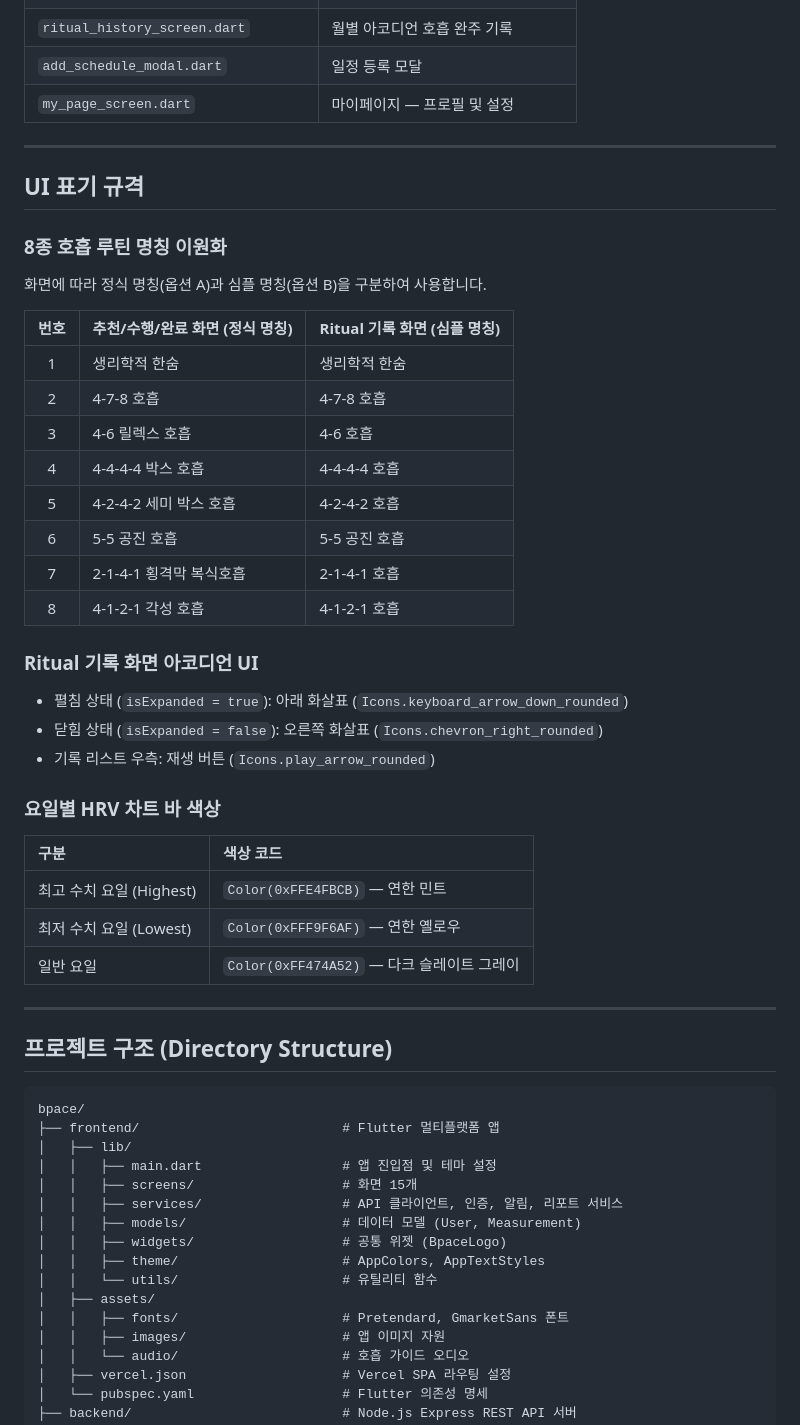
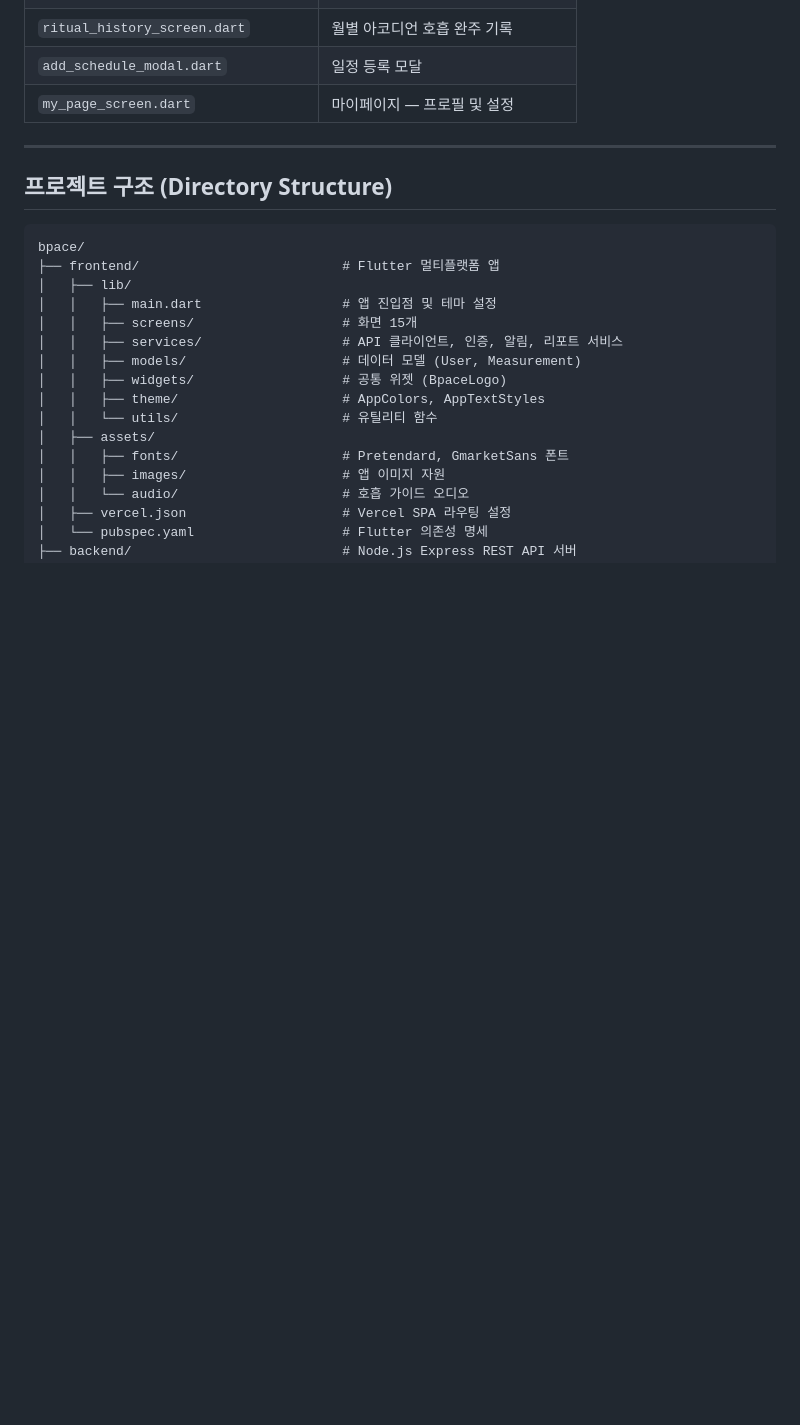
Before and after one commit to yelimk/bpace, a Markdown page: README.md, the part around the change. GitHub-like rendering; blank space fills up the shorter version.

Commit message:
docs: remove UI specification section from README

````diff
--- a/README.md
+++ b/README.md
@@ -148,38 +148,6 @@ BPACE는 별도의 웨어러블 기기 없이 **스마트폰 카메라(PPG, 광
 
 ---
 
-## UI 표기 규격
-
-### 8종 호흡 루틴 명칭 이원화
-
-화면에 따라 정식 명칭(옵션 A)과 심플 명칭(옵션 B)을 구분하여 사용합니다.
-
-| 번호 | 추천/수행/완료 화면 (정식 명칭) | Ritual 기록 화면 (심플 명칭) |
-| :---: | :--- | :--- |
-| 1 | 생리학적 한숨 | 생리학적 한숨 |
-| 2 | 4-7-8 호흡 | 4-7-8 호흡 |
-| 3 | 4-6 릴렉스 호흡 | 4-6 호흡 |
-| 4 | 4-4-4-4 박스 호흡 | 4-4-4-4 호흡 |
-| 5 | 4-2-4-2 세미 박스 호흡 | 4-2-4-2 호흡 |
-| 6 | 5-5 공진 호흡 | 5-5 공진 호흡 |
-| 7 | 2-1-4-1 횡격막 복식호흡 | 2-1-4-1 호흡 |
-| 8 | 4-1-2-1 각성 호흡 | 4-1-2-1 호흡 |
-
-### Ritual 기록 화면 아코디언 UI
-- 펼침 상태 (`isExpanded = true`): 아래 화살표 (`Icons.keyboard_arrow_down_rounded`)
-- 닫힘 상태 (`isExpanded = false`): 오른쪽 화살표 (`Icons.chevron_right_rounded`)
-- 기록 리스트 우측: 재생 버튼 (`Icons.play_arrow_rounded`)
-
-### 요일별 HRV 차트 바 색상
-
-| 구분 | 색상 코드 |
-| :--- | :--- |
-| 최고 수치 요일 (Highest) | `Color(0xFFE4FBCB)` — 연한 민트 |
-| 최저 수치 요일 (Lowest) | `Color(0xFFF9F6AF)` — 연한 옐로우 |
-| 일반 요일 | `Color(0xFF474A52)` — 다크 슬레이트 그레이 |
-
----
-
 ## 프로젝트 구조 (Directory Structure)
 
 ```text
````
